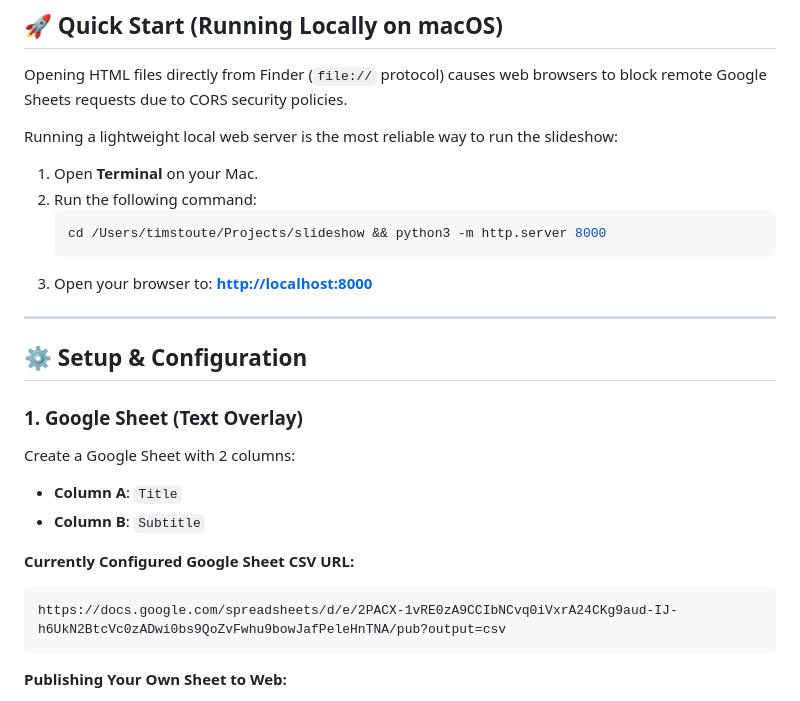
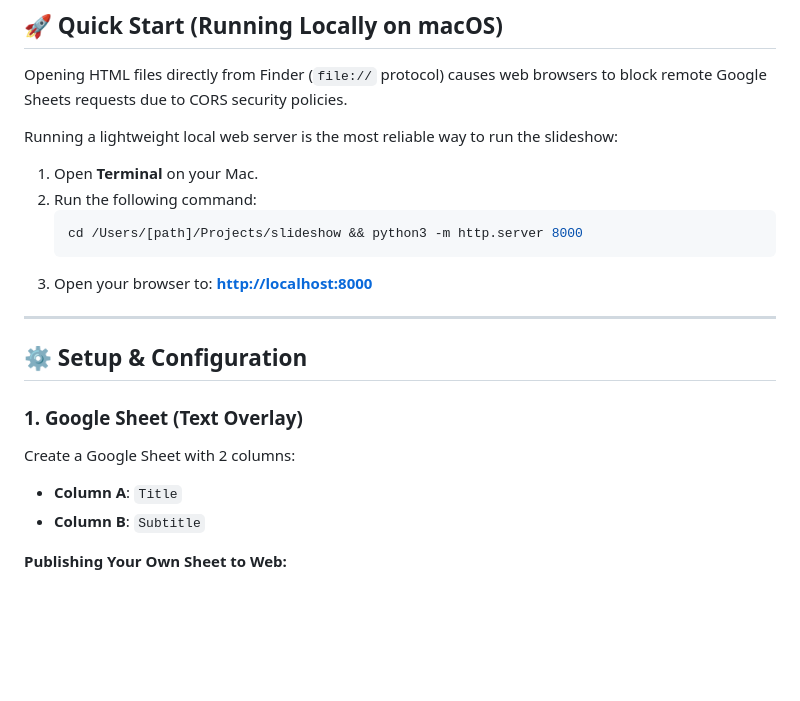
Before and after one commit to timstoute/slideshow, a Markdown page: README.md, the part around the change. Rendered like a GitHub page; blank space fills up the shorter version.

Commit message:
Modify README for user path and Google Sheet URL
Updated README with placeholder for user path and removed specific Google Sheet URL.

````diff
--- a/README.md
+++ b/README.md
@@ -13,7 +13,7 @@ Running a lightweight local web server is the most reliable way to run the slide
 1. Open **Terminal** on your Mac.
 2. Run the following command:
    ```bash
-   cd /Users/timstoute/Projects/slideshow && python3 -m http.server 8000
+   cd /Users/[path]/Projects/slideshow && python3 -m http.server 8000
    ```
 3. Open your browser to: **[http://localhost:8000](http://localhost:8000)**
 
@@ -26,10 +26,6 @@ Create a Google Sheet with 2 columns:
 - **Column A**: `Title`
 - **Column B**: `Subtitle`
 
-**Currently Configured Google Sheet CSV URL:**
-```
-https://docs.google.com/spreadsheets/d/e/2PACX-1vRE0zA9CCIbNCvq0iVxrA24CKg9aud-IJ-h6UkN2BtcVc0zADwi0bs9QoZvFwhu9bowJafPeleHnTNA/pub?output=csv
-```
 
 **Publishing Your Own Sheet to Web:**
 1. Click **File** ➔ **Share** ➔ **Publish to web**.
````
